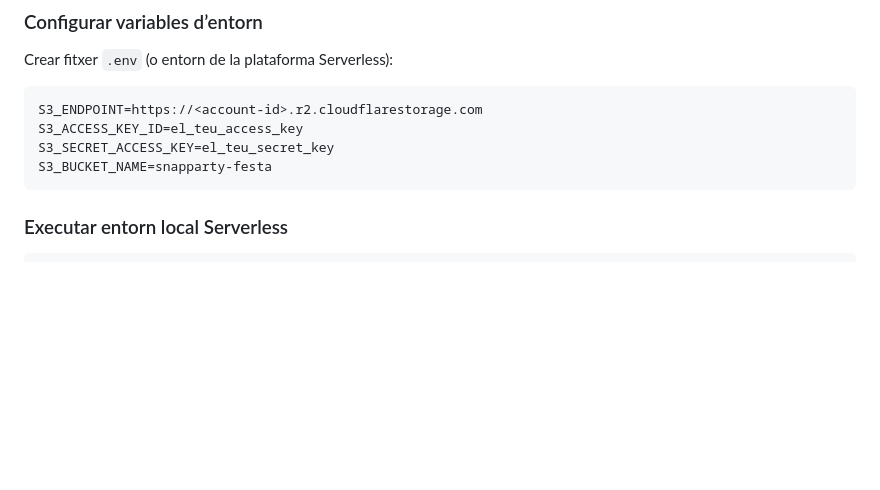
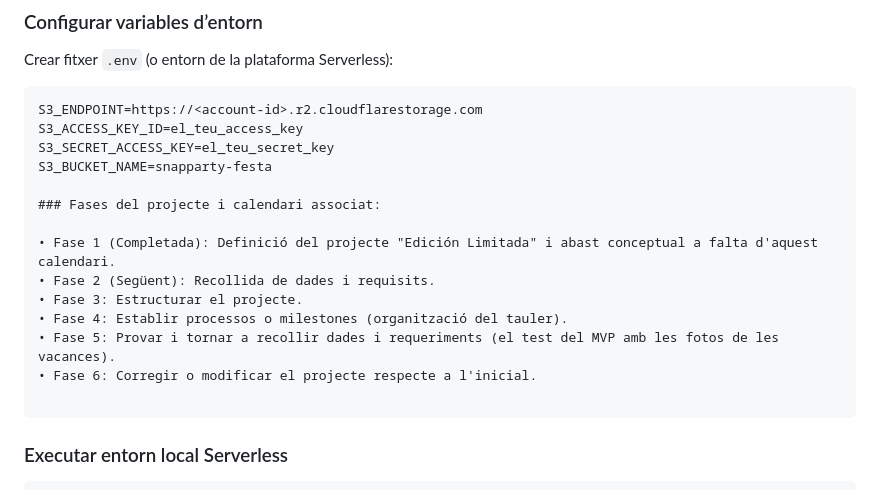
Before and after one commit to Capitankanalla/ProjecteEdicionLimitada, a Markdown page: README.md, the part around the change. Rendered like a GitHub page; blank space fills up the shorter version.

Commit message:
Update README with project phases and calendar
Added project phases and associated calendar to README.

````diff
--- a/README.md
+++ b/README.md
@@ -113,6 +113,16 @@ S3_ENDPOINT=https://<account-id>.r2.cloudflarestorage.com
 S3_ACCESS_KEY_ID=el_teu_access_key
 S3_SECRET_ACCESS_KEY=el_teu_secret_key
 S3_BUCKET_NAME=snapparty-festa
+
+### Fases del projecte i calendari associat:
+
+• Fase 1 (Completada): Definició del projecte "Edición Limitada" i abast conceptual a falta d'aquest calendari.
+• Fase 2 (Següent): Recollida de dades i requisits.
+• Fase 3: Estructurar el projecte.
+• Fase 4: Establir processos o milestones (organització del tauler).
+• Fase 5: Provar i tornar a recollir dades i requeriments (el test del MVP amb les fotos de les vacances).
+• Fase 6: Corregir o modificar el projecte respecte a l'inicial.
+
 ```
 
 ### Executar entorn local Serverless
````
